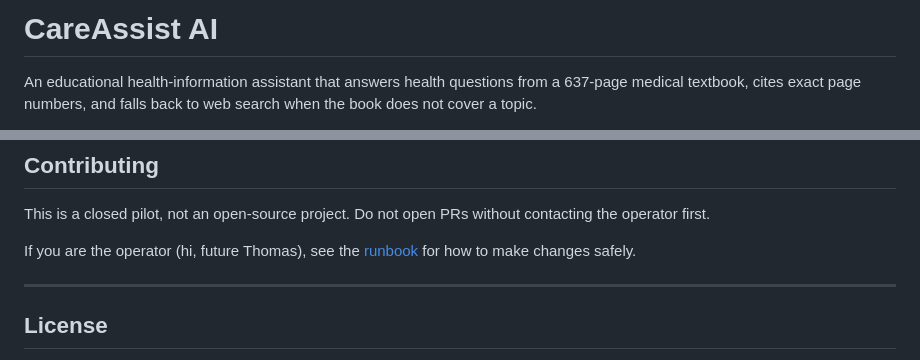
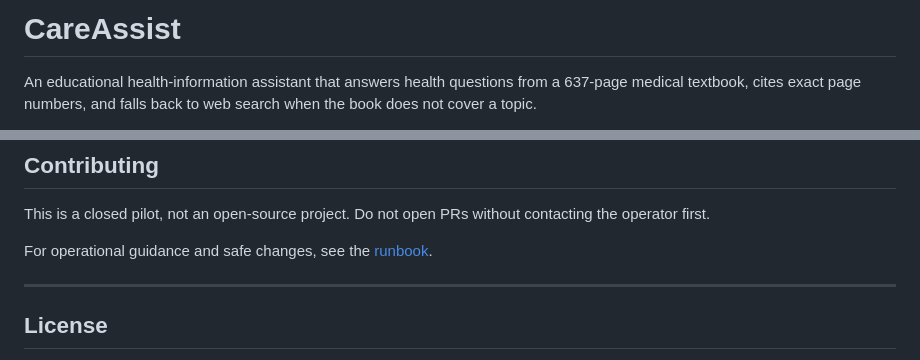
Before and after one commit to Thomasayanfeoluwa/CareAssist-AI, a Markdown page: README.md, 2 parts joined by grey strips. GitHub-like rendering.

Commit message:
Docs: revised README, privacy §6 correction, runbook

```diff
--- a/README.md
+++ b/README.md
@@ -1,4 +1,4 @@
-# CareAssist AI
+# CareAssist
 
 An educational health-information assistant that answers health questions from a 637-page medical textbook, cites exact page numbers, and falls back to web search when the book does not cover a topic.
 
@@ -171,7 +171,7 @@ Full deployment, rollback, and troubleshooting steps live in [docs/runbook.md](d
 
 This is a closed pilot, not an open-source project. Do not open PRs without contacting the operator first.
 
-If you are the operator (hi, future Thomas), see the [runbook](docs/runbook.md) for how to make changes safely.
+For operational guidance and safe changes, see the [runbook](docs/runbook.md).
 
 ---
 
```
Also changed, not shown: docs/privacy.md (+3 -3 lines), docs/runbook.md (+2 -2 lines).
